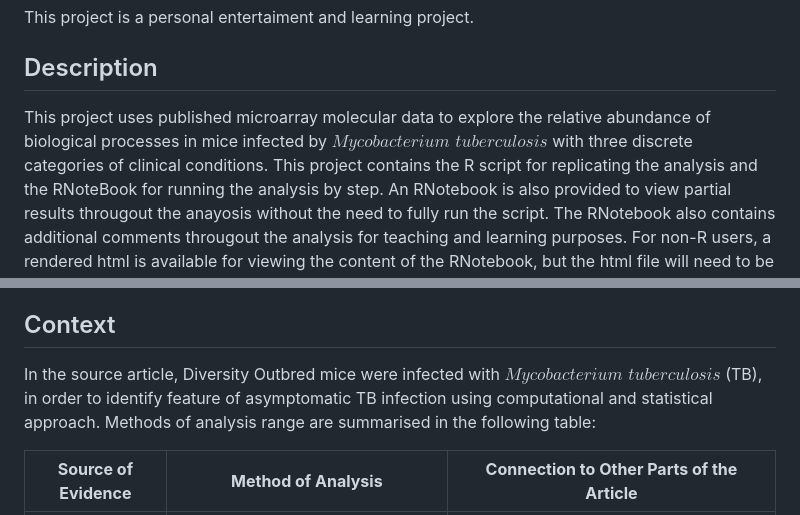
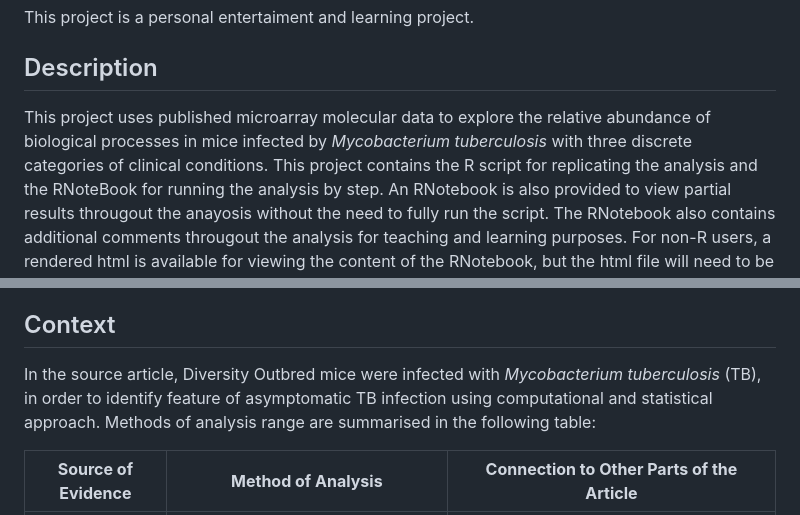
Before and after one commit to Wani2Y/microarray-Gene_Ontology-R, a Markdown page: README.md, 2 parts joined by grey strips. Rendered like a GitHub page.

```diff
--- a/README.md
+++ b/README.md
@@ -4,7 +4,7 @@
 This project is a personal entertaiment and learning project.
 
 ## Description
-This project uses published microarray molecular data to explore the relative abundance of biological processes in mice infected by $\textit{Mycobacterium tuberculosis}$ with three discrete categories of clinical conditions.
+This project uses published microarray molecular data to explore the relative abundance of biological processes in mice infected by *Mycobacterium tuberculosis* with three discrete categories of clinical conditions.
 This project contains the R script for replicating the analysis and the RNoteBook for running the analysis by step.
 An RNotebook is also provided to view partial results througout the anayosis without the need to fully run the script. The RNotebook also contains additional comments througout the analysis for teaching and learning purposes.
 For non-R users, a rendered html is available for viewing the content of the RNotebook, but the html file will need to be downloaded to view locally.
@@ -21,7 +21,7 @@ Use of this code may be subjected to licensing agreement and copyright requireme
 For more details of the license, please refer to MITlicense website (https://opensource.org/license/mit) and GNU general public license (www.gnu.org/licenses/gpl-3.0.en.html).
 
 ## Context
-In the source article, Diversity Outbred mice were infected with $\textit{Mycobacterium tuberculosis}$ (TB), in order to identify feature of asymptomatic TB infection using computational and statistical approach.
+In the source article, Diversity Outbred mice were infected with *Mycobacterium tuberculosis* (TB), in order to identify feature of asymptomatic TB infection using computational and statistical approach.
 Methods of analysis range are summarised in the following table:
 
 | **Source of Evidence**                                        | **Method of Analysis**                                                                                                                 | **Connection to Other Parts of the Article**                                                                                                                                                             |
```
